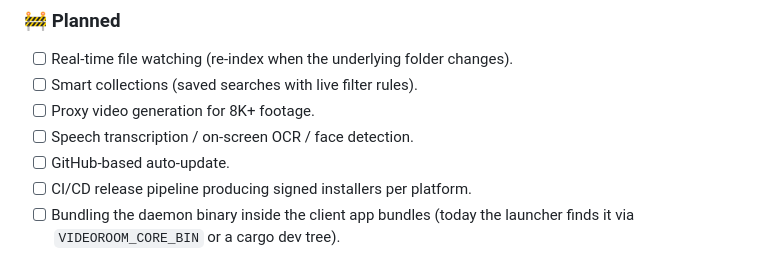
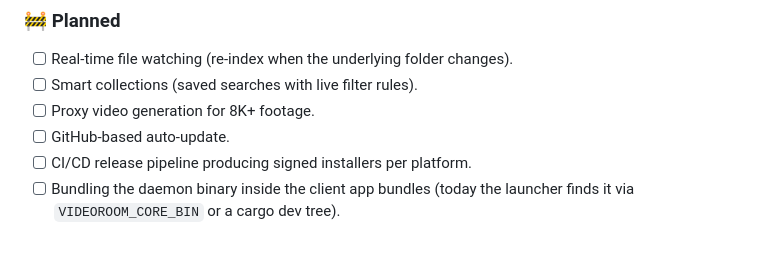
Before and after one commit to brianm998/ReelVault, a Markdown page: README.md, the part around the change. Drawn GitHub-style.

Commit message:
remove speech transcription / on screen OCR / face detection from the upcoming features section of the README.md

```diff
--- a/README.md
+++ b/README.md
@@ -117,7 +117,6 @@ NSWorkspace-driven editor launches.
 - [ ] Real-time file watching (re-index when the underlying folder changes).
 - [ ] Smart collections (saved searches with live filter rules).
 - [ ] Proxy video generation for 8K+ footage.
-- [ ] Speech transcription / on-screen OCR / face detection.
 - [ ] GitHub-based auto-update.
 - [ ] CI/CD release pipeline producing signed installers per platform.
 - [ ] Bundling the daemon binary inside the client app bundles (today the
```
